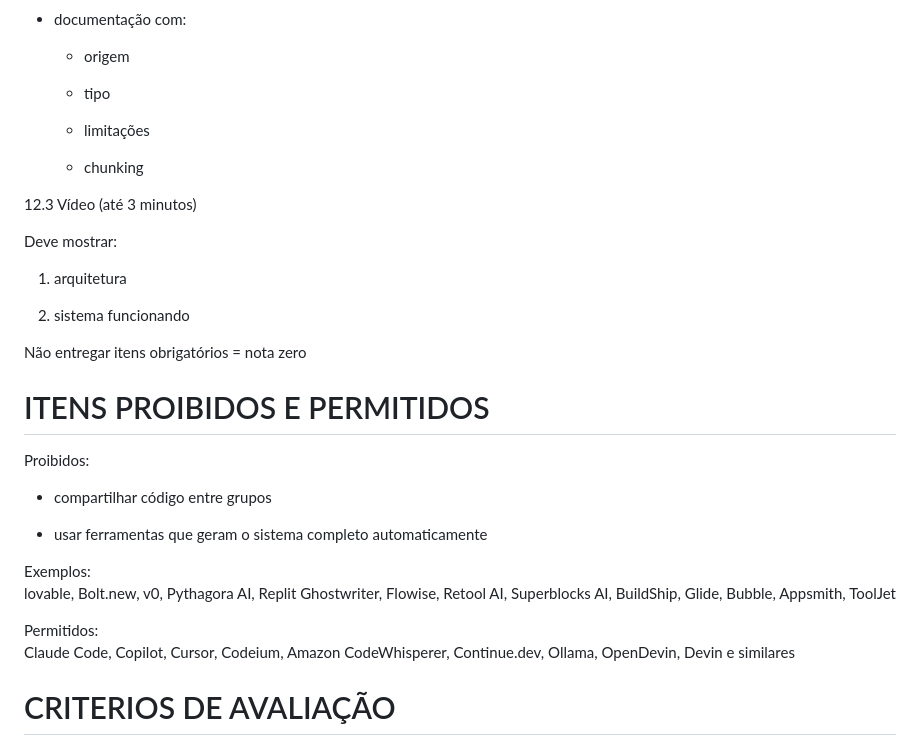
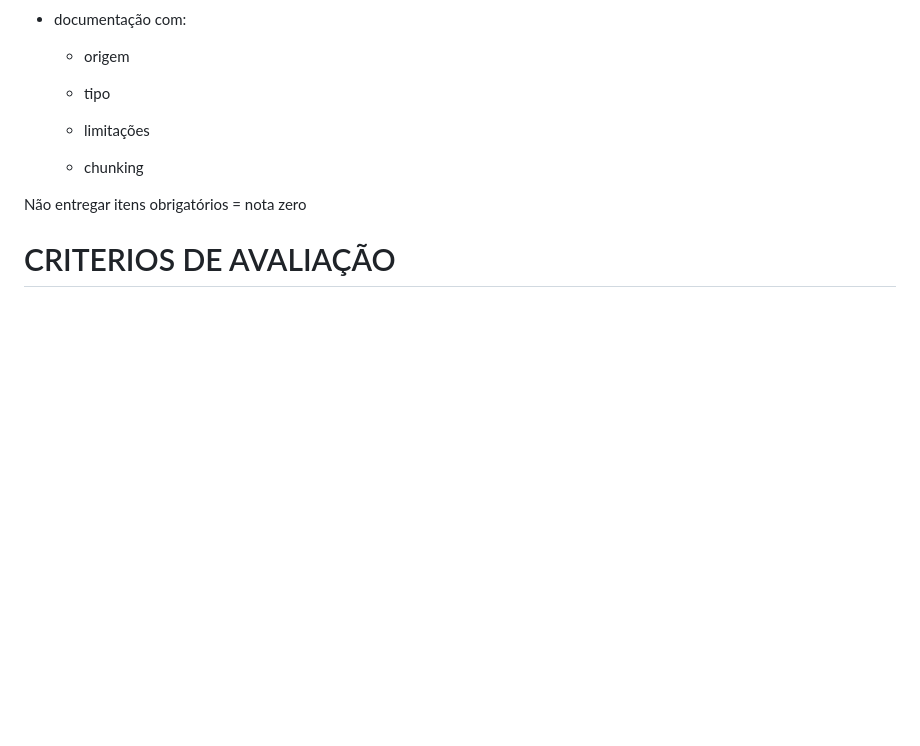
Before and after one commit to eri-ck-r/T1-IA, a Markdown page: README.md, the part around the change. GitHub-like rendering; blank space fills up the shorter version.

Commit message:
Update README to remove video and tool restrictions
Removed video requirements and prohibited tools from README.

```diff
--- a/README.md
+++ b/README.md
@@ -289,31 +289,7 @@ Requisitos:
     -   chunking
 
 
-12.3 Vídeo (até 3 minutos)
-
-Deve mostrar:
-
-1.  arquitetura
-
-2.  sistema funcionando
-
-
 Não entregar itens obrigatórios = nota zero
-
-# ITENS PROIBIDOS E PERMITIDOS
-
-Proibidos:
-
--   compartilhar código entre grupos
-
--   usar ferramentas que geram o sistema completo automaticamente
-
-
-Exemplos:
-lovable, Bolt.new, v0, Pythagora AI, Replit Ghostwriter, Flowise, Retool AI, Superblocks AI, BuildShip, Glide, Bubble, Appsmith, ToolJet
-
-Permitidos:
-Claude Code, Copilot, Cursor, Codeium, Amazon CodeWhisperer, Continue.dev, Ollama, OpenDevin, Devin e similares
 
 # CRITERIOS DE AVALIAÇÃO
 
```
